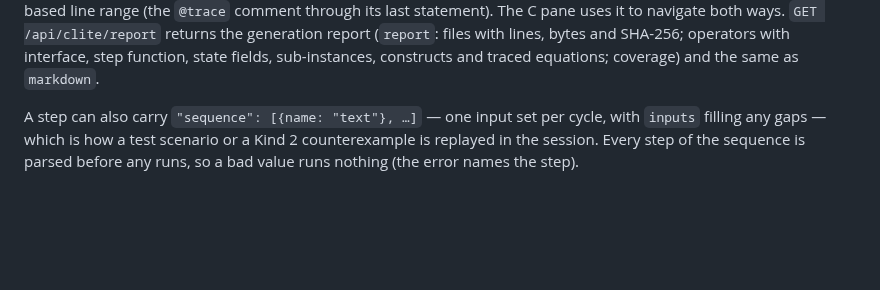
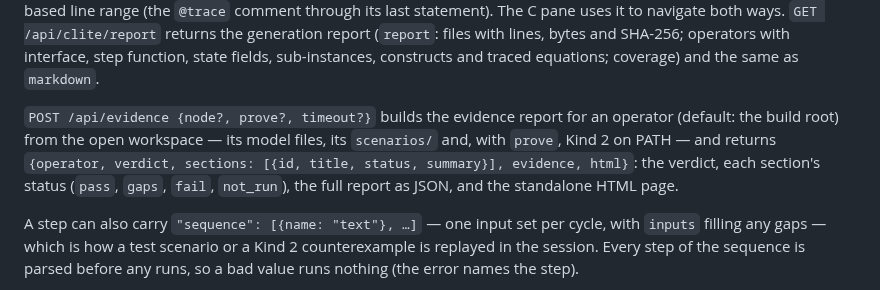
Before and after one commit to Shepherdhunt/OpenLustreStudio, a Markdown page: apps/studio_ui/README.md, the part around the change. Rendered like a GitHub page; blank space fills up the shorter version.

```diff
--- a/apps/studio_ui/README.md
+++ b/apps/studio_ui/README.md
@@ -112,6 +112,13 @@ through its last statement). The C pane uses it to navigate both ways.
 lines, bytes and SHA-256; operators with interface, step function, state
 fields, sub-instances, constructs and traced equations; coverage) and the
 same as `markdown`.
+
+`POST /api/evidence {node?, prove?, timeout?}` builds the evidence report
+for an operator (default: the build root) from the open workspace — its
+model files, its `scenarios/` and, with `prove`, Kind 2 on PATH — and
+returns `{operator, verdict, sections: [{id, title, status, summary}],
+evidence, html}`: the verdict, each section's status (`pass`, `gaps`,
+`fail`, `not_run`), the full report as JSON, and the standalone HTML page.
 
 A step can also carry `"sequence": [{name: "text"}, …]` — one input set
 per cycle, with `inputs` filling any gaps — which is how a test scenario
```
Also changed, not shown: README.md (+20 -0 lines), docs/scade-parity-roadmap.md (+21 -13 lines), docs/screenshots/11-evidence.png (added).
